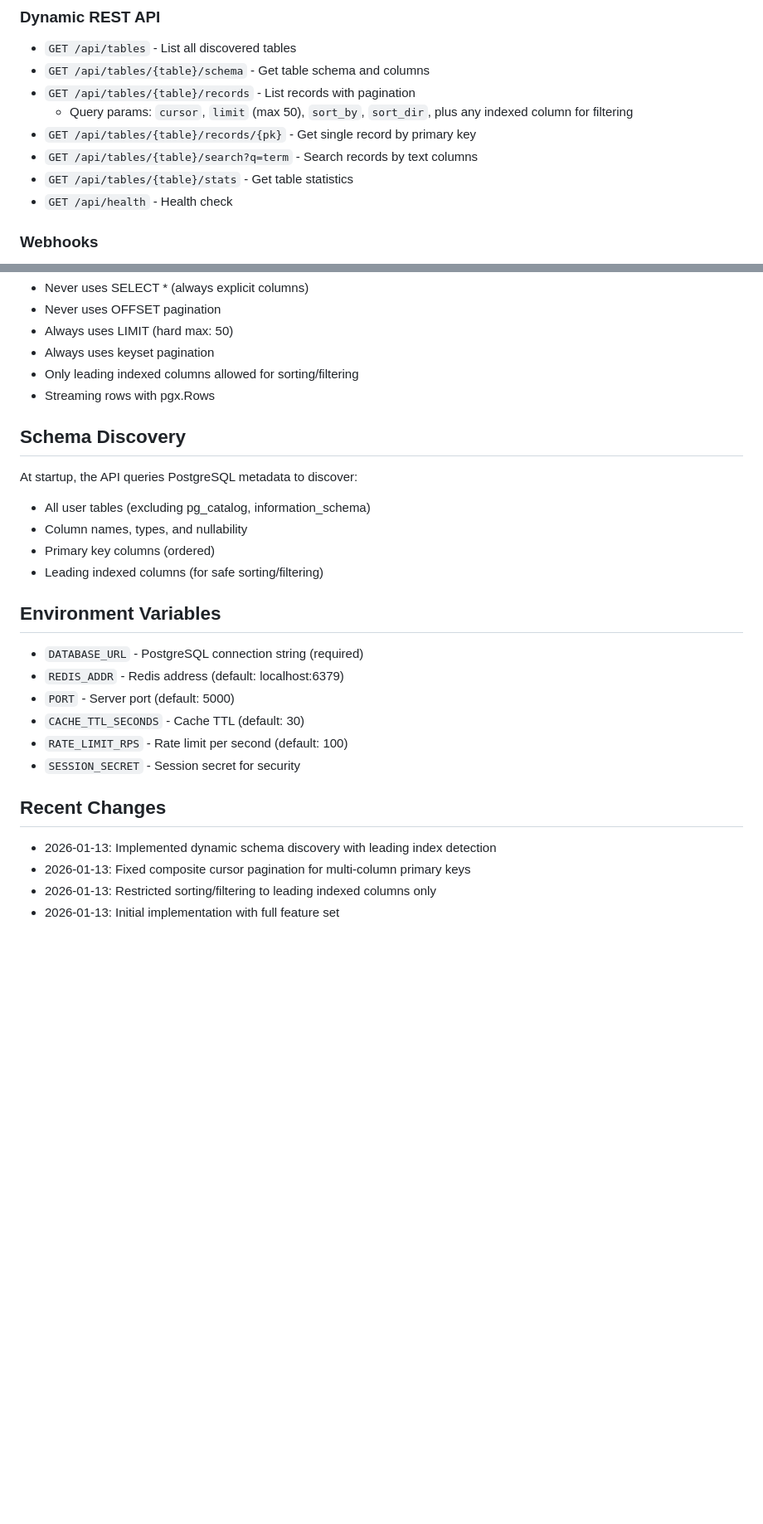
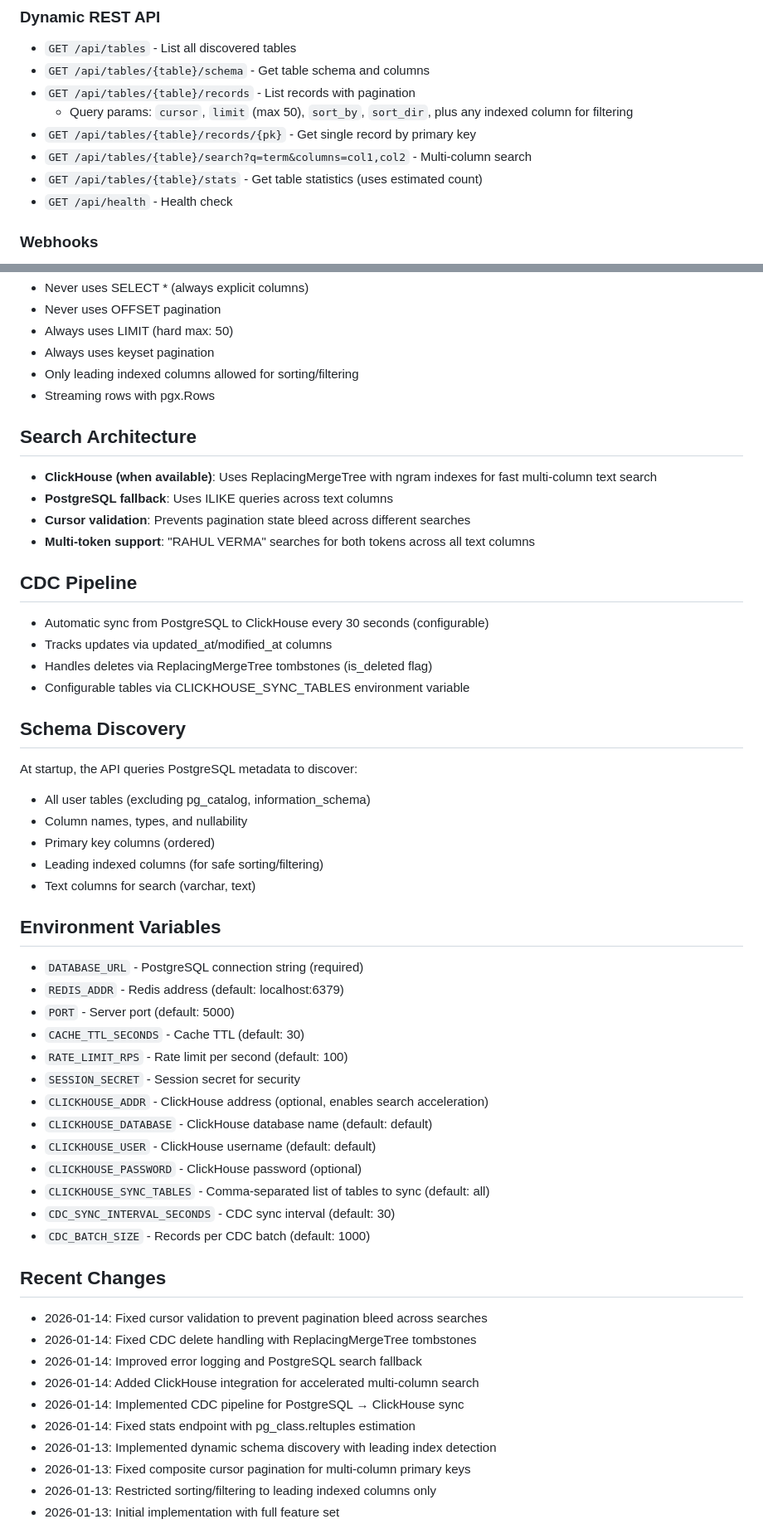
Before and after one commit to deepanshu-013/L.S.D, a Markdown page: replit.md, 2 parts joined by grey strips. Shown at 83% size. Drawn GitHub-style; blank space fills up the shorter version.

Commit message:
Add ClickHouse integration for faster searching and data synchronization
Integrates ClickHouse for sub-second multi-column search acceleration and implements a CDC pipeline for PostgreSQL to ClickHouse synchronization, including delete handling.

Replit-Commit-Author: Agent
Replit-Commit-Session-Id: c157758a-d139-4694-a003-4ca24041156d
Replit-Commit-Checkpoint-Type: full_checkpoint
Replit-Commit-Event-Id: 0ea6f6d8-5635-465e-b2c6-d59f44541c99
Replit-Commit-Screenshot-Url: https://storage.googleapis.com/screenshot-production-us-central1/e3118181-55e5-4d82-8af4-4d3c0f99ffd8/c157758a-d139-4694-a003-4ca24041156d/5Dug4tc

```diff
--- a/replit.md
+++ b/replit.md
@@ -62,8 +71,8 @@ web/
 - `GET /api/tables/{table}/records` - List records with pagination
   - Query params: `cursor`, `limit` (max 50), `sort_by`, `sort_dir`, plus any indexed column for filtering
 - `GET /api/tables/{table}/records/{pk}` - Get single record by primary key
-- `GET /api/tables/{table}/search?q=term` - Search records by text columns
-- `GET /api/tables/{table}/stats` - Get table statistics
+- `GET /api/tables/{table}/search?q=term&columns=col1,col2` - Multi-column search
+- `GET /api/tables/{table}/stats` - Get table statistics (uses estimated count)
 - `GET /api/health` - Health check
 
 ### Webhooks
@@ -85,12 +94,25 @@ web/
 - Only leading indexed columns allowed for sorting/filtering
 - Streaming rows with pgx.Rows
 
+## Search Architecture
+- **ClickHouse (when available)**: Uses ReplacingMergeTree with ngram indexes for fast multi-column text search
+- **PostgreSQL fallback**: Uses ILIKE queries across text columns
+- **Cursor validation**: Prevents pagination state bleed across different searches
+- **Multi-token support**: "RAHUL VERMA" searches for both tokens across all text columns
+
+## CDC Pipeline
+- Automatic sync from PostgreSQL to ClickHouse every 30 seconds (configurable)
+- Tracks updates via updated_at/modified_at columns
+- Handles deletes via ReplacingMergeTree tombstones (is_deleted flag)
+- Configurable tables via CLICKHOUSE_SYNC_TABLES environment variable
+
 ## Schema Discovery
 At startup, the API queries PostgreSQL metadata to discover:
 - All user tables (excluding pg_catalog, information_schema)
 - Column names, types, and nullability
 - Primary key columns (ordered)
 - Leading indexed columns (for safe sorting/filtering)
+- Text columns for search (varchar, text)
 
 ## Environment Variables
 - `DATABASE_URL` - PostgreSQL connection string (required)
@@ -99,8 +121,21 @@ At startup, the API queries PostgreSQL metadata to discover:
 - `CACHE_TTL_SECONDS` - Cache TTL (default: 30)
 - `RATE_LIMIT_RPS` - Rate limit per second (default: 100)
 - `SESSION_SECRET` - Session secret for security
+- `CLICKHOUSE_ADDR` - ClickHouse address (optional, enables search acceleration)
+- `CLICKHOUSE_DATABASE` - ClickHouse database name (default: default)
+- `CLICKHOUSE_USER` - ClickHouse username (default: default)
+- `CLICKHOUSE_PASSWORD` - ClickHouse password (optional)
+- `CLICKHOUSE_SYNC_TABLES` - Comma-separated list of tables to sync (default: all)
+- `CDC_SYNC_INTERVAL_SECONDS` - CDC sync interval (default: 30)
+- `CDC_BATCH_SIZE` - Records per CDC batch (default: 1000)
 
 ## Recent Changes
+- 2026-01-14: Fixed cursor validation to prevent pagination bleed across searches
+- 2026-01-14: Fixed CDC delete handling with ReplacingMergeTree tombstones
+- 2026-01-14: Improved error logging and PostgreSQL search fallback
+- 2026-01-14: Added ClickHouse integration for accelerated multi-column search
+- 2026-01-14: Implemented CDC pipeline for PostgreSQL → ClickHouse sync
+- 2026-01-14: Fixed stats endpoint with pg_class.reltuples estimation
 - 2026-01-13: Implemented dynamic schema discovery with leading index detection
 - 2026-01-13: Fixed composite cursor pagination for multi-column primary keys
 - 2026-01-13: Restricted sorting/filtering to leading indexed columns only
```
Also changed, not shown: other parts of replit.md (+12 -1 lines).
